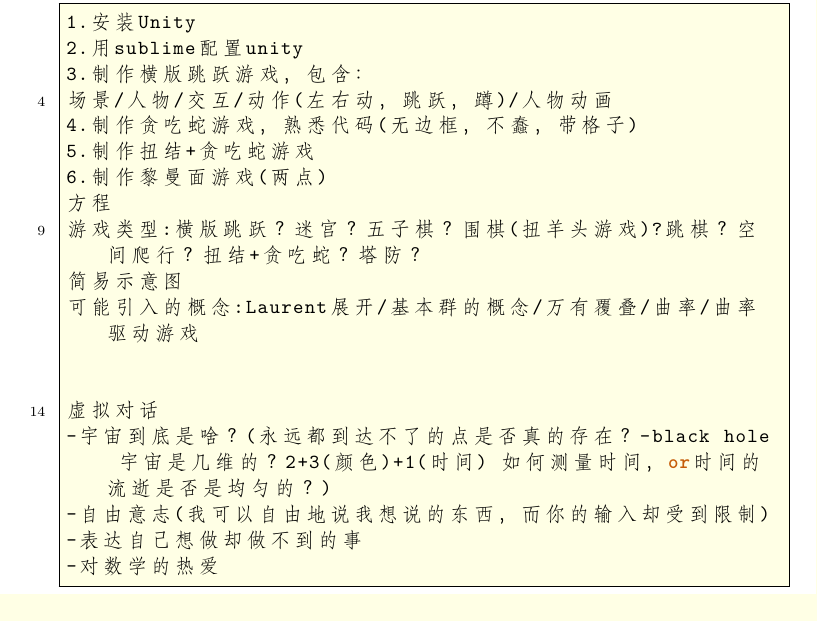
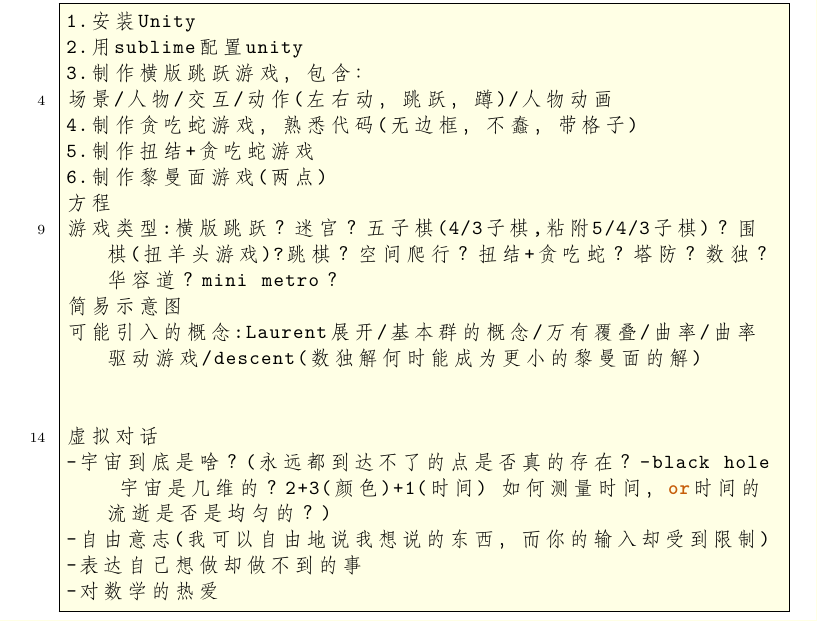
Before and after one commit to ramified/codelearning, a LaTeX paper (code.tex): part of page 16 of 17, cut so that both start at the same text. Compiled offline with XeLaTeX.

```diff
--- a/code.tex
+++ b/code.tex
@@ -871,9 +871,9 @@
 5.制作扭结+贪吃蛇游戏
 6.制作黎曼面游戏(两点)
 方程
-游戏类型:横版跳跃？迷宫？五子棋？围棋(扭羊头游戏)?跳棋？空间爬行？扭结+贪吃蛇？塔防？
+游戏类型:横版跳跃？迷宫？五子棋(4/3子棋,粘附5/4/3子棋)？围棋(扭羊头游戏)?跳棋？空间爬行？扭结+贪吃蛇？塔防？数独？华容道？mini metro？
 简易示意图
-可能引入的概念:Laurent展开/基本群的概念/万有覆叠/曲率/曲率驱动游戏
+可能引入的概念:Laurent展开/基本群的概念/万有覆叠/曲率/曲率驱动游戏/descent(数独解何时能成为更小的黎曼面的解)
 
 
 虚拟对话
```
Also changed, not shown: code.pdf, figures/draft.pdf (added), 2 other files.
